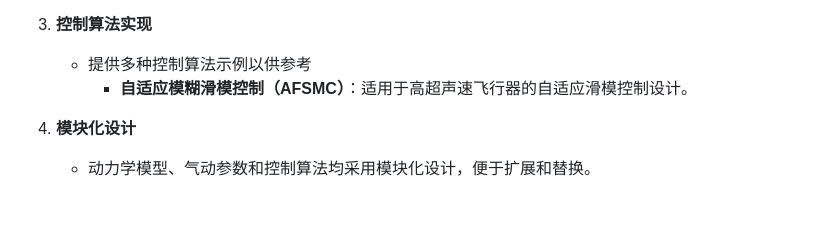
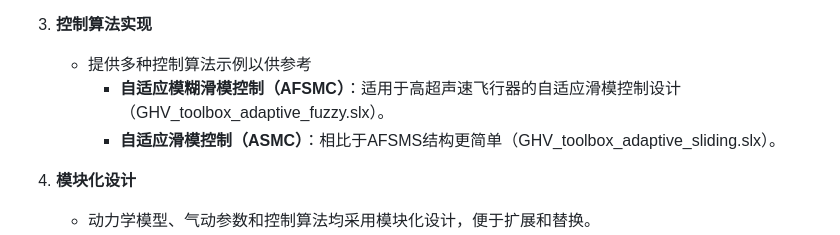
Before and after one commit to blueWALL-E/GHV_open, a Markdown page: readme.md, the part around the change. Rendered like a GitHub page; blank space fills up the shorter version.

Commit message:
feat: 更新自适应模糊滑模控制和自适应滑模控制的说明

```diff
--- a/readme.md
+++ b/readme.md
@@ -43,7 +43,8 @@
 
 3. **控制算法实现**
    - 提供多种控制算法示例以供参考
-     - **自适应模糊滑模控制（AFSMC）**：适用于高超声速飞行器的自适应滑模控制设计。
+     - **自适应模糊滑模控制（AFSMC）**：适用于高超声速飞行器的自适应滑模控制设计（GHV_toolbox_adaptive_fuzzy.slx）。
+     - **自适应滑模控制（ASMC）**：相比于AFSMS结构更简单（GHV_toolbox_adaptive_sliding.slx）。
 
 4. **模块化设计**
    - 动力学模型、气动参数和控制算法均采用模块化设计，便于扩展和替换。
```
